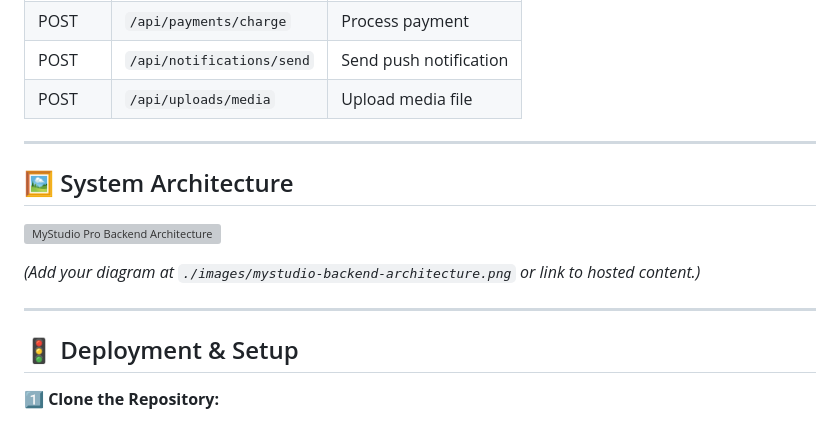
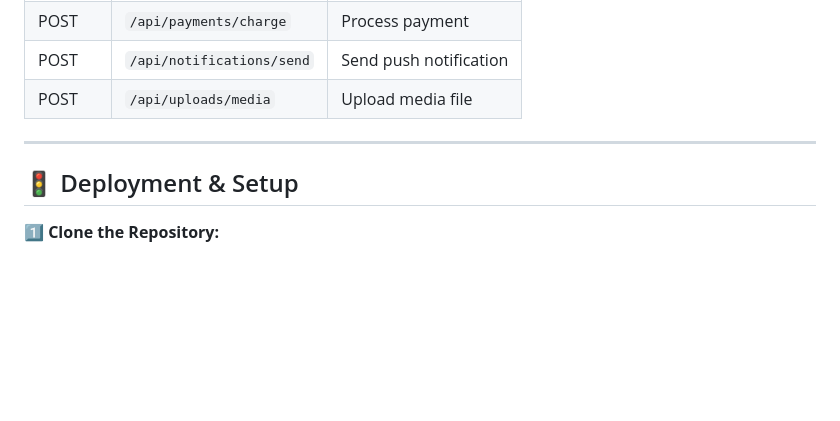
Before and after one commit to razinasir007/react-native-msp-backend, a Markdown page: README.md, the part around the change. GitHub-like rendering; blank space fills up the shorter version; grey boxes are pictures that could not be loaded.

```diff
--- a/README.md
+++ b/README.md
@@ -88,14 +88,6 @@ This repository contains the backend services for **MyStudio Pro**, a comprehens
 
 ---
 
-## 🖼️ System Architecture
-
-![MyStudio Pro Backend Architecture](./images/mystudio-backend-architecture.png)
-
-*(Add your diagram at `./images/mystudio-backend-architecture.png` or link to hosted content.)*
-
----
-
 ## 🚦 Deployment & Setup
 
 1️⃣ **Clone the Repository:**
```
